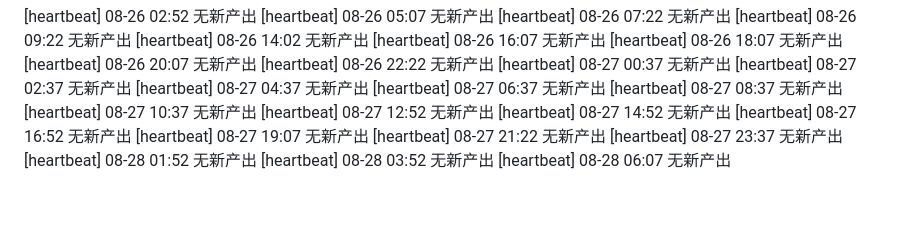
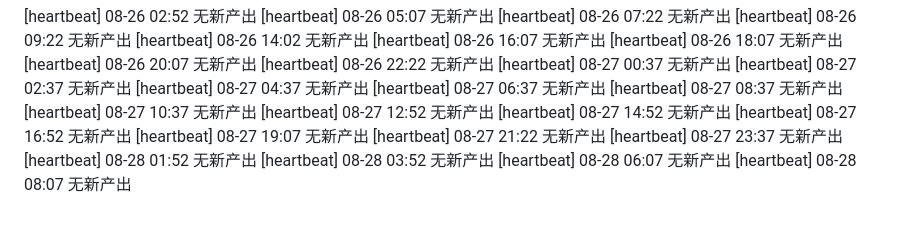
Before and after one commit to FOURTEEN1416/psd-framework, a Markdown page: reports/supervisor-log.md, the part around the change. Drawn GitHub-style.

Commit message:
chore(supervisor): 巡检 08-28 08:07 —— 日志更新

```diff
--- a/reports/supervisor-log.md
+++ b/reports/supervisor-log.md
@@ -75,3 +75,4 @@
 [heartbeat] 08-28 01:52 无新产出
 [heartbeat] 08-28 03:52 无新产出
 [heartbeat] 08-28 06:07 无新产出
+[heartbeat] 08-28 08:07 无新产出
```
